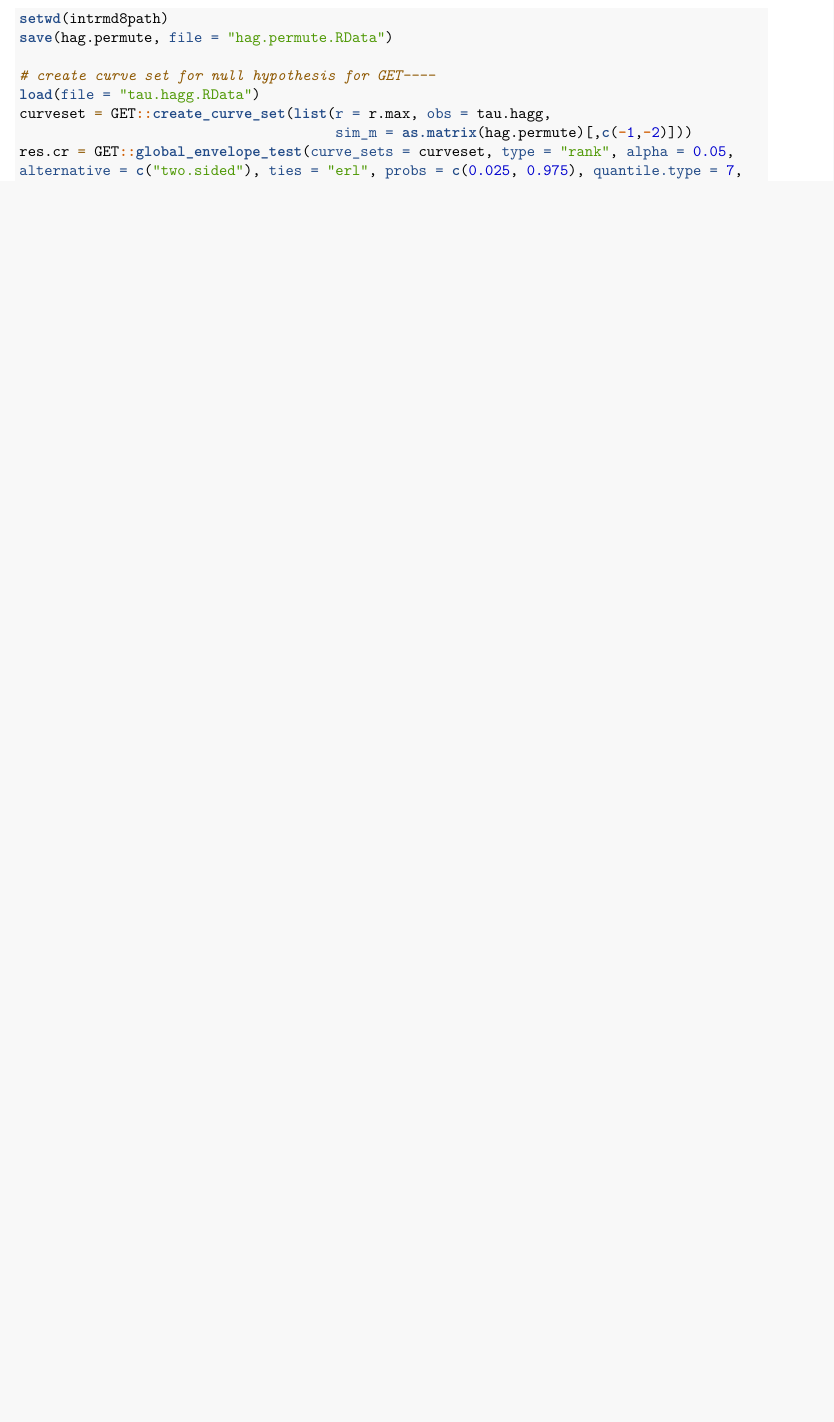
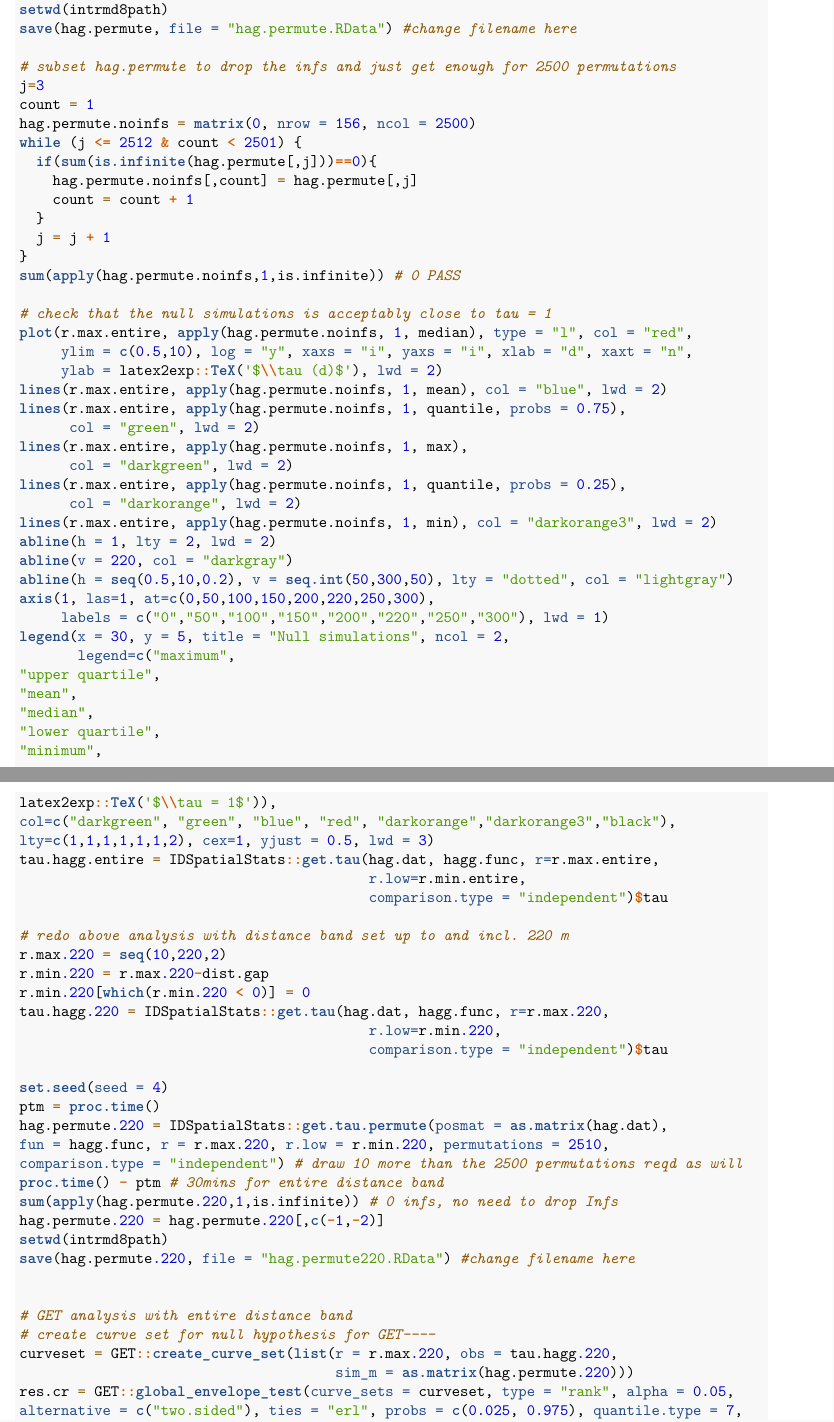
Before and after one commit to t-pollington/developments_tau_statistic, an R Markdown document (code_analysis.Rmd): part of page 14 of 34 before the commit and two parts of pages 14 and 15 of 35 after it, the two joined at a grey line, cut so that both start at the same text, the shorter picture padded with empty space. Rendered offline with R 4.5, knitr and Pandoc, then LaTeX, with nearby package versions; some code elsewhere in the file could not run offline.

Commit message:
Updated get.pdf with 220m

```diff
--- a/code_analysis.Rmd
+++ b/code_analysis.Rmd
@@ -429,10 +439,74 @@ proc.time() - ptm # 845s ~ 14mins
 setwd(intrmd8path)
-save(hag.permute, file = "hag.permute.RData")
+save(hag.permute, file = "hag.permute.RData") #change filename here
 
+# subset hag.permute to drop the infs and just get enough for 2500 permutations
+j=3
+count = 1
+hag.permute.noinfs = matrix(0, nrow = 156, ncol = 2500)
+while (j <= 2512 & count < 2501) {
+  if(sum(is.infinite(hag.permute[,j]))==0){
+    hag.permute.noinfs[,count] = hag.permute[,j]
+    count = count + 1
+  }
+  j = j + 1
+}
+sum(apply(hag.permute.noinfs,1,is.infinite)) # 0 PASS
+
+# check that the null simulations is acceptably close to tau = 1
+plot(r.max.entire, apply(hag.permute.noinfs, 1, median), type = "l", col = "red",
+     ylim = c(0.5,10), log = "y", xaxs = "i", yaxs = "i", xlab = "d", xaxt = "n",
+     ylab = latex2exp::TeX('$\\tau (d)$'), lwd = 2)
+lines(r.max.entire, apply(hag.permute.noinfs, 1, mean), col = "blue", lwd = 2)
+lines(r.max.entire, apply(hag.permute.noinfs, 1, quantile, probs = 0.75),
+      col = "green", lwd = 2)
+lines(r.max.entire, apply(hag.permute.noinfs, 1, max),
+      col = "darkgreen", lwd = 2)
+lines(r.max.entire, apply(hag.permute.noinfs, 1, quantile, probs = 0.25),
+      col = "darkorange", lwd = 2)
+lines(r.max.entire, apply(hag.permute.noinfs, 1, min), col = "darkorange3", lwd = 2)
+abline(h = 1, lty = 2, lwd = 2)
+abline(v = 220, col = "darkgray")
+abline(h = seq(0.5,10,0.2), v = seq.int(50,300,50), lty = "dotted", col = "lightgray")
+axis(1, las=1, at=c(0,50,100,150,200,220,250,300),
+     labels = c("0","50","100","150","200","220","250","300"), lwd = 1)
+legend(x = 30, y = 5, title = "Null simulations", ncol = 2,
+       legend=c("maximum",
+"upper quartile",
+"mean",
+"median",
+"lower quartile",
+"minimum",
+latex2exp::TeX('$\\tau = 1$')),
+col=c("darkgreen", "green", "blue", "red", "darkorange","darkorange3","black"),
+lty=c(1,1,1,1,1,1,2), cex=1, yjust = 0.5, lwd = 3)
+tau.hagg.entire = IDSpatialStats::get.tau(hag.dat, hagg.func, r=r.max.entire,
+                                          r.low=r.min.entire,
+                                          comparison.type = "independent")$tau
+
+# redo above analysis with distance band set up to and incl. 220 m
+r.max.220 = seq(10,220,2)
+r.min.220 = r.max.220-dist.gap
+r.min.220[which(r.min.220 < 0)] = 0
+tau.hagg.220 = IDSpatialStats::get.tau(hag.dat, hagg.func, r=r.max.220,
+                                          r.low=r.min.220,
+                                          comparison.type = "independent")$tau
+
+set.seed(seed = 4)
+ptm = proc.time()
+hag.permute.220 = IDSpatialStats::get.tau.permute(posmat = as.matrix(hag.dat),
+fun = hagg.func, r = r.max.220, r.low = r.min.220, permutations = 2510,
+comparison.type = "independent") # draw 10 more than the 2500 permutations reqd as will
+proc.time() - ptm # 30mins for entire distance band
+sum(apply(hag.permute.220,1,is.infinite)) # 0 infs, no need to drop Infs
+hag.permute.220 = hag.permute.220[,c(-1,-2)]
+setwd(intrmd8path)
+save(hag.permute.220, file = "hag.permute220.RData") #change filename here
+
+
+# GET analysis with entire distance band
 # create curve set for null hypothesis for GET----
-load(file = "tau.hagg.RData")
-curveset = GET::create_curve_set(list(r = r.max, obs = tau.hagg,
-                                      sim_m = as.matrix(hag.permute)[,c(-1,-2)]))
+curveset = GET::create_curve_set(list(r = r.max.220, obs = tau.hagg.220,
+                                      sim_m = as.matrix(hag.permute.220)))
 res.cr = GET::global_envelope_test(curve_sets = curveset, type = "rank", alpha = 0.05,
 alternative = c("two.sided"), ties = "erl", probs = c(0.025, 0.975), quantile.type = 7,
 central = "median")
```
Also changed, not shown: figs/get.pdf, intrmd8/hag.permute.RData, intrmd8/hag.permute220.RData (added), code_analysis.Rmd (31 more changed lines).
